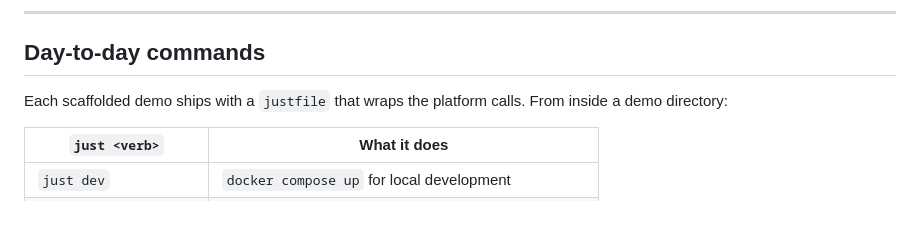
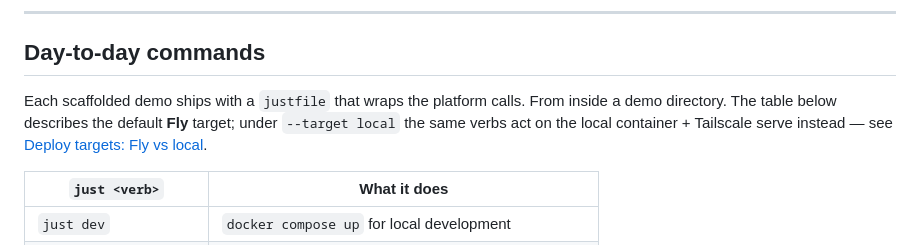
Before and after one commit to BosTheCoder/demo-tools, a Markdown page: README.md, the part around the change. GitHub-like rendering; blank space fills up the shorter version.

Commit message:
docs: note just verbs dispatch on target in the day-to-day table
The main verb table read Fly-only; point readers to the Deploy targets
section for local-target semantics.

Co-Authored-By: Claude Opus 4.8 (1M context) <noreply@anthropic.com>

```diff
--- a/README.md
+++ b/README.md
@@ -154,7 +154,7 @@ Because both infra sets always exist, moving a local app to Fly is a flip plus a
 
 ## Day-to-day commands
 
-Each scaffolded demo ships with a `justfile` that wraps the platform calls. From inside a demo directory:
+Each scaffolded demo ships with a `justfile` that wraps the platform calls. From inside a demo directory. The table below describes the default **Fly** target; under `--target local` the same verbs act on the local container + Tailscale serve instead — see [Deploy targets: Fly vs local](#deploy-targets-fly-vs-local).
 
 | `just <verb>`           | What it does                                                            |
 | ----------------------- | ----------------------------------------------------------------------- |
```
